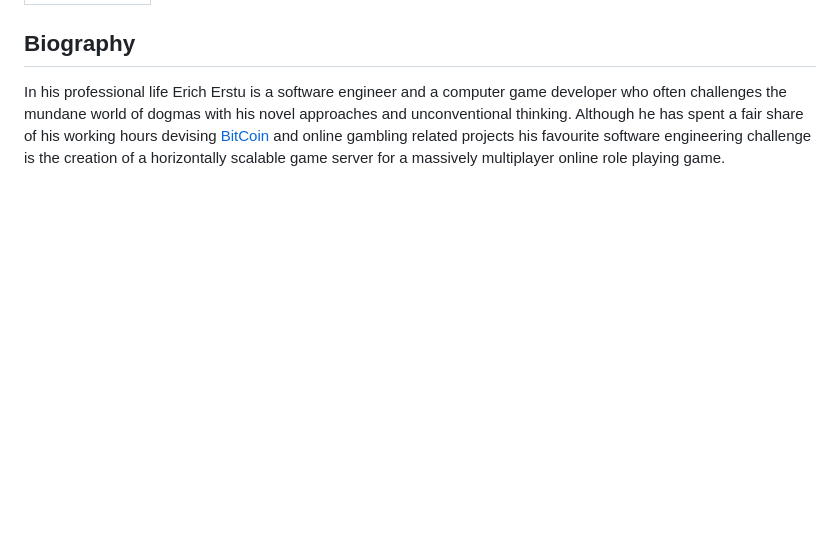
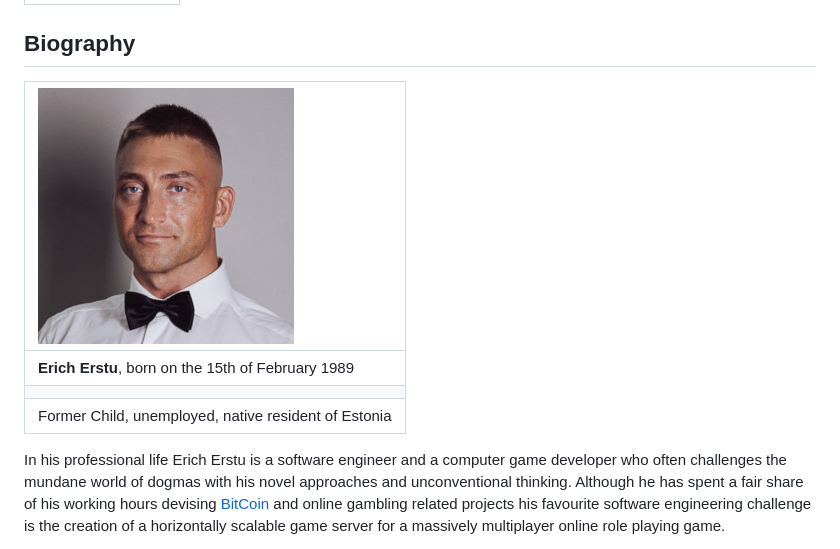
Before and after one commit to 1Hyena/ericherstu, a Markdown page: web/content.md, the part around one of its changes. Drawn GitHub-style; blank space fills up the shorter version.

Commit message:
Added a photo of Erich to the biography section.

```diff
--- a/web/content.md
+++ b/web/content.md
@@ -23,6 +23,12 @@ information about the [living soul][ref-1] known as Erich Erstu.
 
 
 ## Biography ###################################################################
+
+| ![Photo of Erich Erstu](../cv/avatar.jpg "Photo of Erich Erstu")             |
+| :--------------------------------------------------------------------------- |
+| **Erich Erstu**, born on the 15th of February 1989                           |
+|                                                                              |
+| Former Child, unemployed, native resident of Estonia                         |
 
 In his professional life Erich Erstu is a software engineer and a computer game
 developer who often challenges the mundane world of dogmas with his novel
```
Also changed, not shown: other parts of web/content.md (+2 -2 lines).
